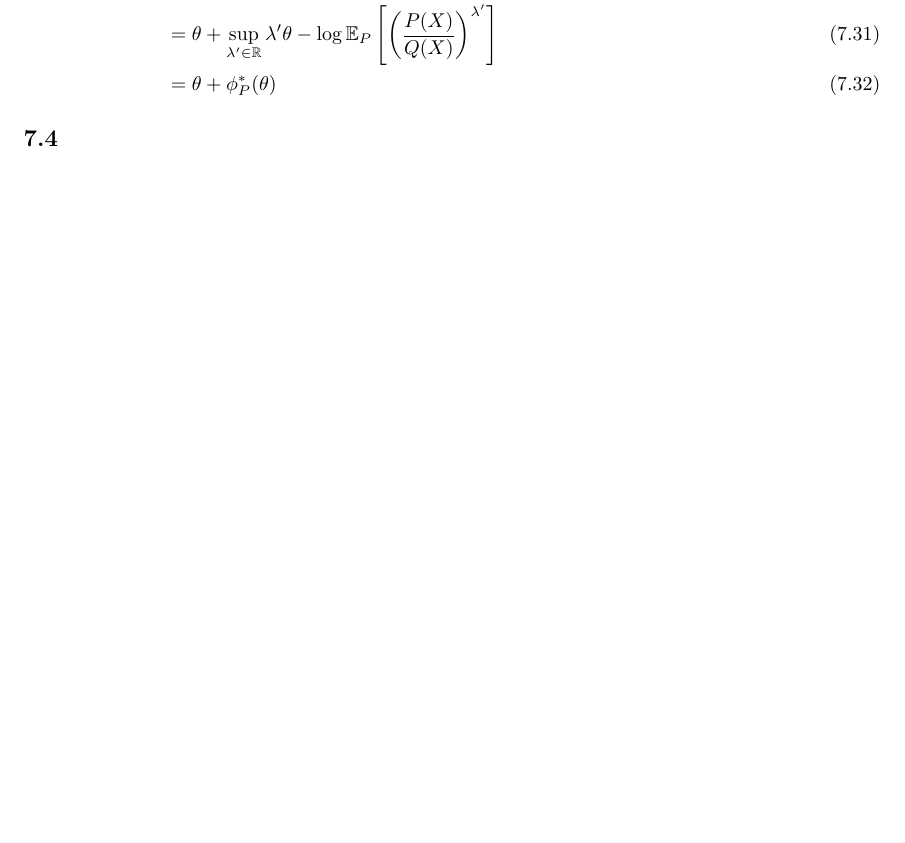
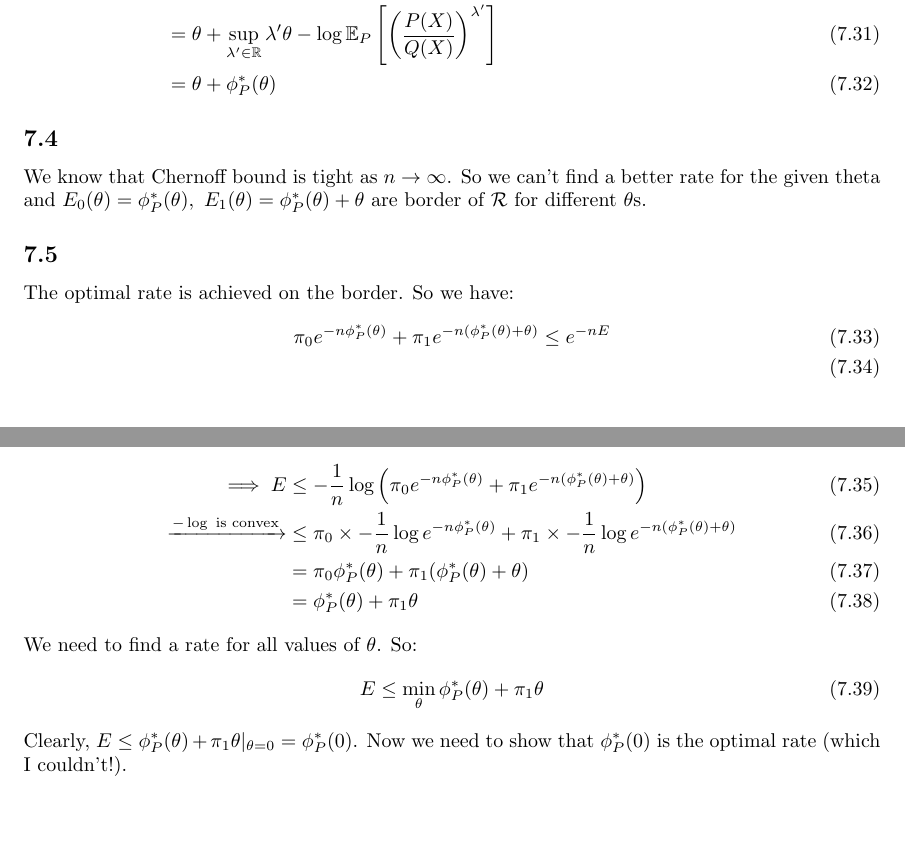
Before and after one commit to a80-abbasi/Information-Theory-Statistics-Learning, a LaTeX problem sheet (Assignment 1/HW1.tex): part of page 19 of 19 before the commit and two parts of pages 19 and 20 of 20 after it, the two joined at a grey line, cut so that both start at the same text, the shorter picture padded with empty space. Compiled offline with pdfLaTeX.

Commit message:
finalized HW1

```diff
--- a/Assignment 1/HW1.tex
+++ b/Assignment 1/HW1.tex
@@ -8,6 +8,7 @@
 \usepackage{relsize}
 \usepackage{geometry}
 \usepackage{multicol}
+\usepackage[]{color}
 
 \numberwithin{equation}{section}
 
@@ -578,7 +581,26 @@ Now we will show that \(\phi_Q^*(\theta)\) is equal to \(\phi_P^*(\theta) + \the
 \end{align}
 
 \subsection{}
+We know that Chernoff bound is tight as \(n\to \infty\).
+So we can't find a better rate for the given theta and \(E_0(\theta) = \phi_P^*(\theta), \ E_1(\theta) = \phi_P^*(\theta) + \theta\) are border of \(\mathcal{R}\) for different \(\theta\)s.
 \subsection{}
-
+The optimal rate is achieved on the border.
+So we have:
+\begin{gather}
+\pi_0 e^{-n\phi_P^*(\theta)} + \pi_1 e^{-n(\phi_P^*(\theta) + \theta)} \le e^{-nE}\\
+\end{gather}
+\begin{align}
+\implies E &\le -\frac{1}{n}\log \left(\pi_0 e^{-n\phi_P^*(\theta)} + \pi_1 e^{-n(\phi_P^*(\theta) + \theta)}\right)\\
+\xrightarrow[]{-\log \text{ is convex}} &\le \pi_0 \times -\frac{1}{n}\log e^{-n\phi_P^*(\theta)} + \pi_1 \times -\frac{1}{n}\log e^{-n(\phi_P^*(\theta) + \theta)}\\
+&= \pi_0 \phi_P^*(\theta) + \pi_1 (\phi_P^*(\theta) + \theta)\\
+&= \phi_P^*(\theta) + \pi_1 \theta
+\end{align}
+We need to find a rate for all values of \(\theta\).
+So:
+\begin{align}
+E \le \min_\theta \phi_P^*(\theta) + \pi_1 \theta
+\end{align}
+Clearly, \(E \le \phi_P^*(\theta) + \pi_1 \theta\at{\theta=0}=\phi_P^*(0)\).
+Now we need to show that \(\phi_P^*(0)\) is the optimal rate (which I couldn't!).
 
 \end{document}
```
Also changed, not shown: Assignment 1/HW1-98105879.pdf (added), Assignment 1/HW1.pdf, Assignment 1/HW1.tex (8 more changed lines).
